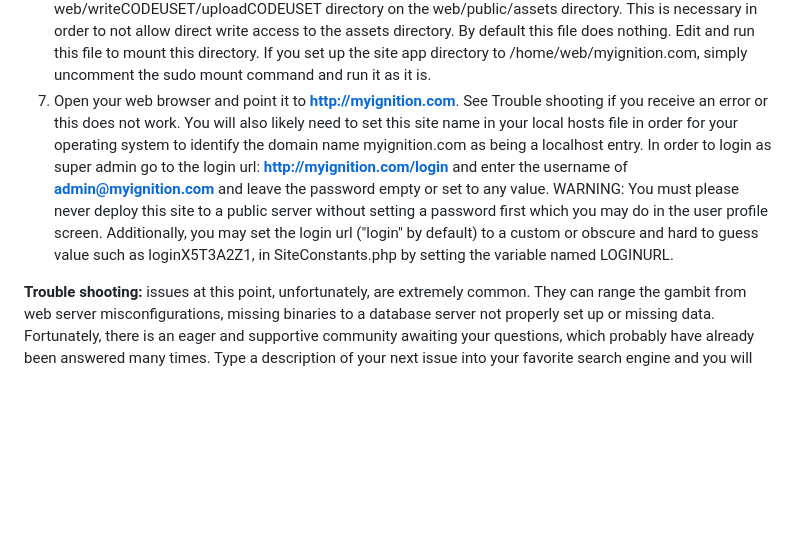
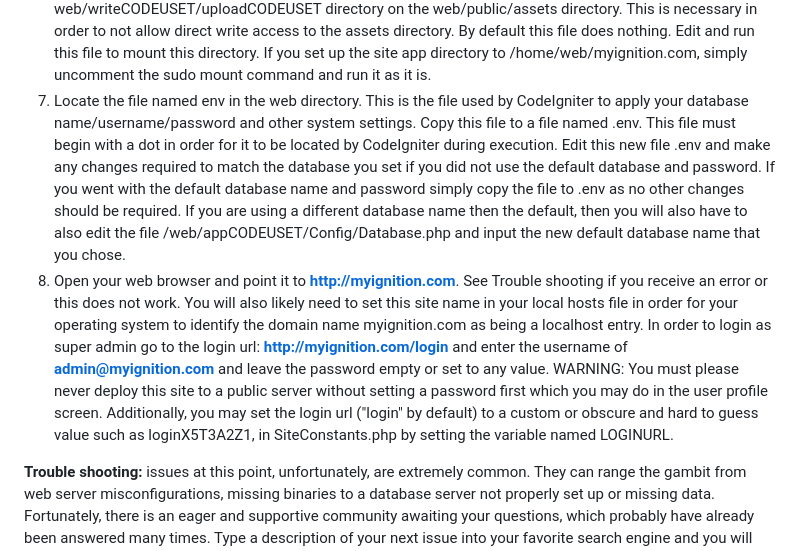
Before and after one commit to markw101/ignition, a Markdown page: README.md, the part around the change. GitHub-like rendering; blank space fills up the shorter version.

```diff
--- a/README.md
+++ b/README.md
@@ -50,7 +50,8 @@ System Requirements: You must be running a suitable web server such as a modern
 4) Set your web server configuration (usually nginx or apache) to the document root which is web/public and index.php. This usually involves changing the default values in the sites-available and sites-enabled folders to the location where you installed your application. If you used the default this would be /home/web/myignition.com/web/public. The public subdirectory is added for security purposes as a part of CodeIgniter4.
 5) You must set the name of your website domain name in web/appCODEUSET/Site/SiteConfig.php using the SERVERBASENAME variable.  For example myignition.com.  This must match the name given for your web server.  Simply edit the file SiteConfig.php and input your domain name where it says SERVERBASENAME.
 6) Edit and set the web/mountassets scrtipt. In UNIX this script shall mount <em>read only</em> the web/writeCODEUSET/uploadCODEUSET directory on the web/public/assets directory. This is necessary in order to not allow direct write access to the assets directory. By default this file does nothing. Edit and run this file to mount this directory. If you set up the site app directory to /home/web/myignition.com, simply uncomment the sudo mount command and run it as it is.
-7) Open your web browser and point it to <b>http://myignition.com</b>.  See Trouble shooting if you receive an error or this does not work.  You will also likely need to set this site name in your local hosts file in order for your operating system to identify the domain name myignition.com as being a localhost entry. In order to login as super admin go to the login url: <b>http://myignition.com/login</b> and enter the username of <b>admin@myignition.com</b> and leave the password empty or set to any value. WARNING: You must please never deploy this site to a public server without setting a password first which you may do in the user profile screen.  Additionally, you may set the login url ("login" by default) to a custom or obscure and hard to guess value such as loginX5T3A2Z1, in SiteConstants.php by setting the variable named LOGINURL.
+7) Locate the file named env in the web directory. This is the file used by CodeIgniter to apply your database name/username/password and other system settings. Copy this file to a file named .env. This file must begin with a dot in order for it to be located by CodeIgniter during execution. Edit this new file .env and make any changes required to match the database you set if you did not use the default database and password. If you went with the default database name and password simply copy the file to .env as no other changes should be required. If you are using a different database name then the default, then you will also have to also edit the file /web/appCODEUSET/Config/Database.php and input the new default database name that you chose.
+8) Open your web browser and point it to <b>http://myignition.com</b>.  See Trouble shooting if you receive an error or this does not work.  You will also likely need to set this site name in your local hosts file in order for your operating system to identify the domain name myignition.com as being a localhost entry. In order to login as super admin go to the login url: <b>http://myignition.com/login</b> and enter the username of <b>admin@myignition.com</b> and leave the password empty or set to any value. WARNING: You must please never deploy this site to a public server without setting a password first which you may do in the user profile screen.  Additionally, you may set the login url ("login" by default) to a custom or obscure and hard to guess value such as loginX5T3A2Z1, in SiteConstants.php by setting the variable named LOGINURL.
 
 <b>Trouble shooting:</b> issues at this point, unfortunately, are extremely common. They can range the gambit from web server misconfigurations, missing binaries to a database server not properly set up or missing data. Fortunately, there is an eager and supportive community awaiting your questions, which probably have already been answered many times. Type a description of your next issue into your favorite search engine and you will likely find your answer already given and ready for you. This really is your opportunity to learn new stuff!
 
```
